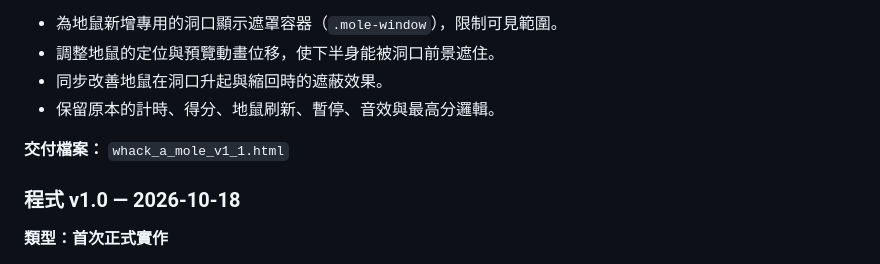
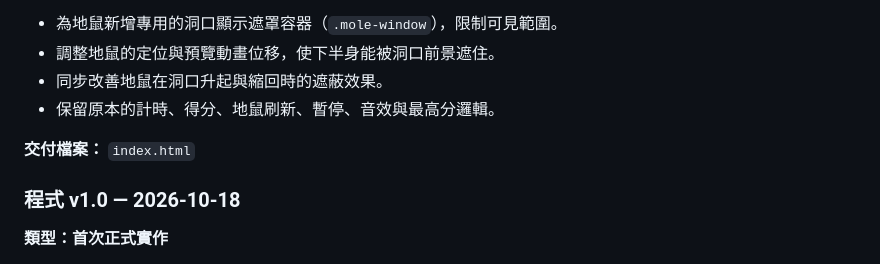
Before and after one commit to r1543001-Chen/vibe-tools, a Markdown page: CHANGELOG.md, the part around the change. GitHub-like rendering.

```diff
--- a/CHANGELOG.md
+++ b/CHANGELOG.md
@@ -29,7 +29,7 @@
 - 同步改善地鼠在洞口升起與縮回時的遮蔽效果。
 - 保留原本的計時、得分、地鼠刷新、暫停、音效與最高分邏輯。
 
-**交付檔案：** `whack_a_mole_v1_1.html`
+**交付檔案：** `index.html`
 
 ### 程式 v1.0 — 2026-10-18
 
```
